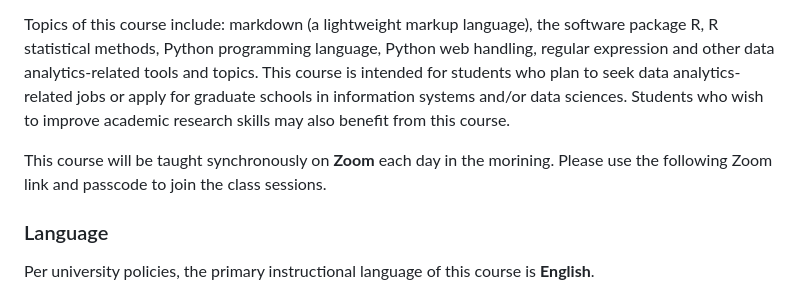
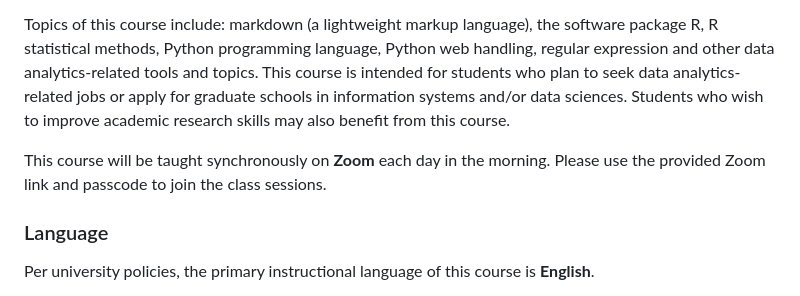
Before and after one commit to pittcist/summer2024, a Markdown page: README.md, the part around the change. Drawn GitHub-style.

```diff
--- a/README.md
+++ b/README.md
@@ -10,7 +10,7 @@ This course is designed for upper-level undergraduate students and graduate stud
 
 Topics of this course include: markdown (a lightweight markup language), the software package R, R statistical methods, Python programming language, Python web handling, regular expression and other data analytics-related tools and topics. This course is intended for students who plan to seek data analytics-related jobs or apply for graduate schools in information systems and/or data sciences. Students who wish to improve academic research skills may also benefit from this course.
 
-This course will be taught synchronously on **Zoom** each day in the morining. Please use the following Zoom link and passcode to join the class sessions.
+This course will be taught synchronously on **Zoom** each day in the morning. Please use the provided Zoom link and passcode to join the class sessions.
 
 ### Language
 
```
